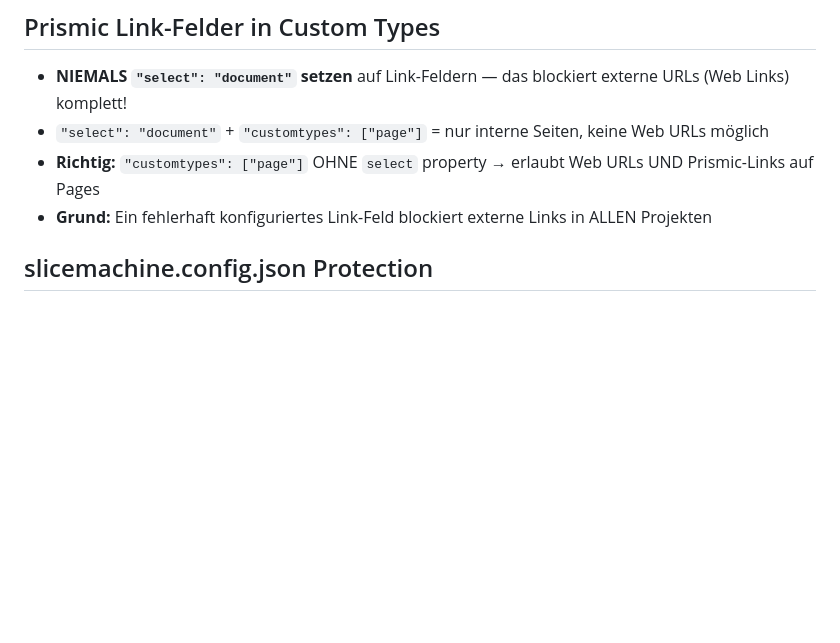
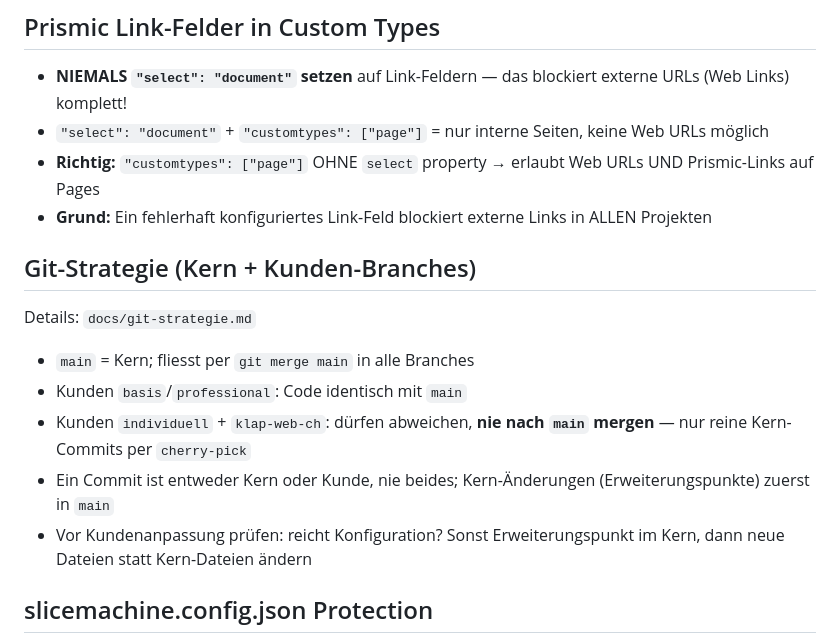
Before and after one commit to MarinAngelo/klapweb, a Markdown page: CLAUDE.md, the part around the change. Rendered like a GitHub page; blank space fills up the shorter version.

Commit message:
Neue Git Stragegie

```diff
--- a/CLAUDE.md
+++ b/CLAUDE.md
@@ -99,6 +99,16 @@ Konkrete Regeln:
 - `"select": "document"` + `"customtypes": ["page"]` = nur interne Seiten, keine Web URLs möglich
 - **Richtig:** `"customtypes": ["page"]` OHNE `select` property → erlaubt Web URLs UND Prismic-Links auf Pages
 - **Grund:** Ein fehlerhaft konfiguriertes Link-Feld blockiert externe Links in ALLEN Projekten
+
+## Git-Strategie (Kern + Kunden-Branches)
+
+Details: `docs/git-strategie.md`
+
+- `main` = Kern; fliesst per `git merge main` in alle Branches
+- Kunden `basis`/`professional`: Code identisch mit `main`
+- Kunden `individuell` + `klap-web-ch`: dürfen abweichen, **nie nach `main` mergen** — nur reine Kern-Commits per `cherry-pick`
+- Ein Commit ist entweder Kern oder Kunde, nie beides; Kern-Änderungen (Erweiterungspunkte) zuerst in `main`
+- Vor Kundenanpassung prüfen: reicht Konfiguration? Sonst Erweiterungspunkt im Kern, dann neue Dateien statt Kern-Dateien ändern
 
 ## slicemachine.config.json Protection
 
```
Also changed, not shown: docs/git-strategie.md (added, +138 -0 lines).
